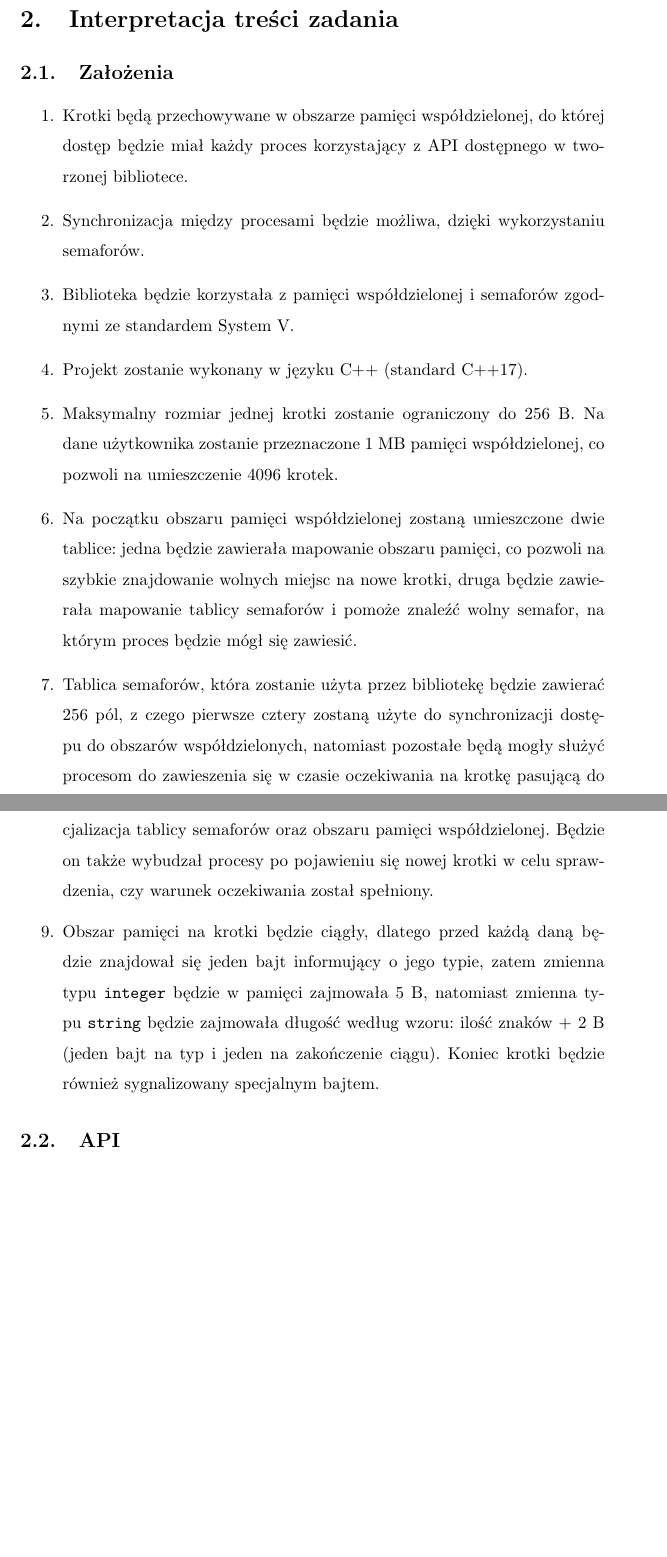
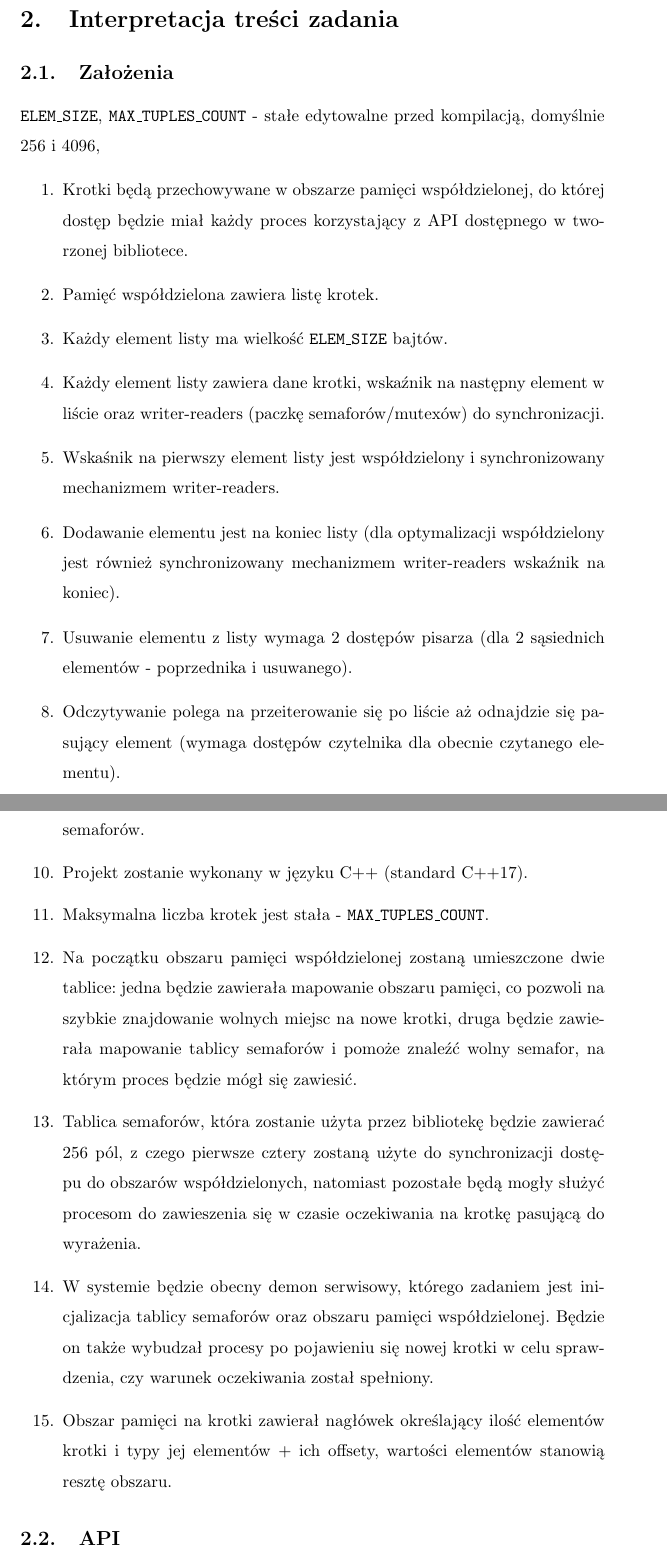
Before and after one commit to graypilgrim/linda-communication, a LaTeX document (doc/initial.tex): two parts of pages 2 and 3 of 4, joined at a grey line, cut so that both start at the same text, the shorter picture padded with empty space. Compiled offline with pdfLaTeX.

Commit message:
Improve initial doc

```diff
--- a/doc/initial.tex
+++ b/doc/initial.tex
@@ -19,16 +19,23 @@
 
 	\section{Interpretacja treści zadania}
 	\subsection{Założenia}
+    \texttt{ELEM\_SIZE}, \texttt{MAX\_TUPLES\_COUNT} - stałe edytowalne przed kompilacją, domyślnie 256 i 4096,
 	\begin{enumerate}
 		\item Krotki będą przechowywane w obszarze pamięci współdzielonej, do której dostęp będzie miał każdy proces korzystający z API dostępnego w tworzonej bibliotece.
+        \item Pamięć współdzielona zawiera listę krotek.
+        \item Każdy element listy ma wielkość \texttt{ELEM\_SIZE} bajtów.
+        \item Każdy element listy zawiera dane krotki, wskaźnik na następny element w liście oraz writer-readers (paczkę semaforów/mutexów) do synchronizacji.
+        \item Wskaśnik na pierwszy element listy jest współdzielony i synchronizowany mechanizmem writer-readers.
+        \item Dodawanie elementu jest na koniec listy (dla optymalizacji współdzielony jest również synchronizowany mechanizmem writer-readers wskaźnik na koniec).
+        \item Usuwanie elementu z listy wymaga 2 dostępów pisarza (dla 2 sąsiednich elementów - poprzednika i usuwanego).
+        \item Odczytywanie polega na przeiterowanie się po liście aż odnajdzie się pasujący element (wymaga dostępów czytelnika dla obecnie czytanego elementu).
 		\item Synchronizacja między procesami będzie możliwa, dzięki wykorzystaniu semaforów.
-		\item Biblioteka będzie korzystała z pamięci współdzielonej i semaforów zgodnymi ze standardem System V.
 		\item Projekt zostanie wykonany w języku C++ (standard C++17).
-		\item Maksymalny rozmiar jednej krotki zostanie ograniczony do 256 B. Na dane użytkownika zostanie przeznaczone 1 MB pamięci współdzielonej, co pozwoli na umieszczenie 4096 krotek.
+        \item Maksymalna liczba krotek jest stała - \texttt{MAX\_TUPLES\_COUNT}.
 		\item Na początku obszaru pamięci współdzielonej zostaną umieszczone dwie tablice: jedna będzie zawierała mapowanie obszaru pamięci, co pozwoli na szybkie znajdowanie wolnych miejsc na nowe krotki, druga będzie zawierała mapowanie tablicy semaforów i pomoże znaleźć wolny semafor, na którym proces będzie mógł się zawiesić.
 		\item Tablica semaforów, która zostanie użyta przez bibliotekę będzie zawierać 256 pól, z czego pierwsze cztery zostaną użyte do synchronizacji dostępu do obszarów współdzielonych, natomiast pozostałe będą mogły służyć procesom do zawieszenia się w czasie oczekiwania na krotkę pasującą do wyrażenia.
 		\item W systemie będzie obecny demon serwisowy, którego zadaniem jest inicjalizacja tablicy semaforów oraz obszaru pamięci współdzielonej. Będzie on także wybudzał procesy po pojawieniu się nowej krotki w celu sprawdzenia, czy warunek oczekiwania został spełniony.
-		\item Obszar pamięci na krotki będzie ciągły, dlatego przed każdą daną będzie znajdował się jeden bajt informujący o jego typie, zatem zmienna typu \texttt{integer} będzie w pamięci zajmowała 5 B, natomiast zmienna typu \texttt{string} będzie zajmowała długość według wzoru: ilość znaków + 2 B (jeden bajt na typ i jeden na zakończenie ciągu). Koniec krotki będzie również sygnalizowany specjalnym bajtem.
+		\item Obszar pamięci na krotki zawierał nagłówek określający ilość elementów krotki i typy jej elementów + ich offsety, wartości elementów stanowią resztę obszaru.
 	\end{enumerate}
 
 	\subsection{API}
```
